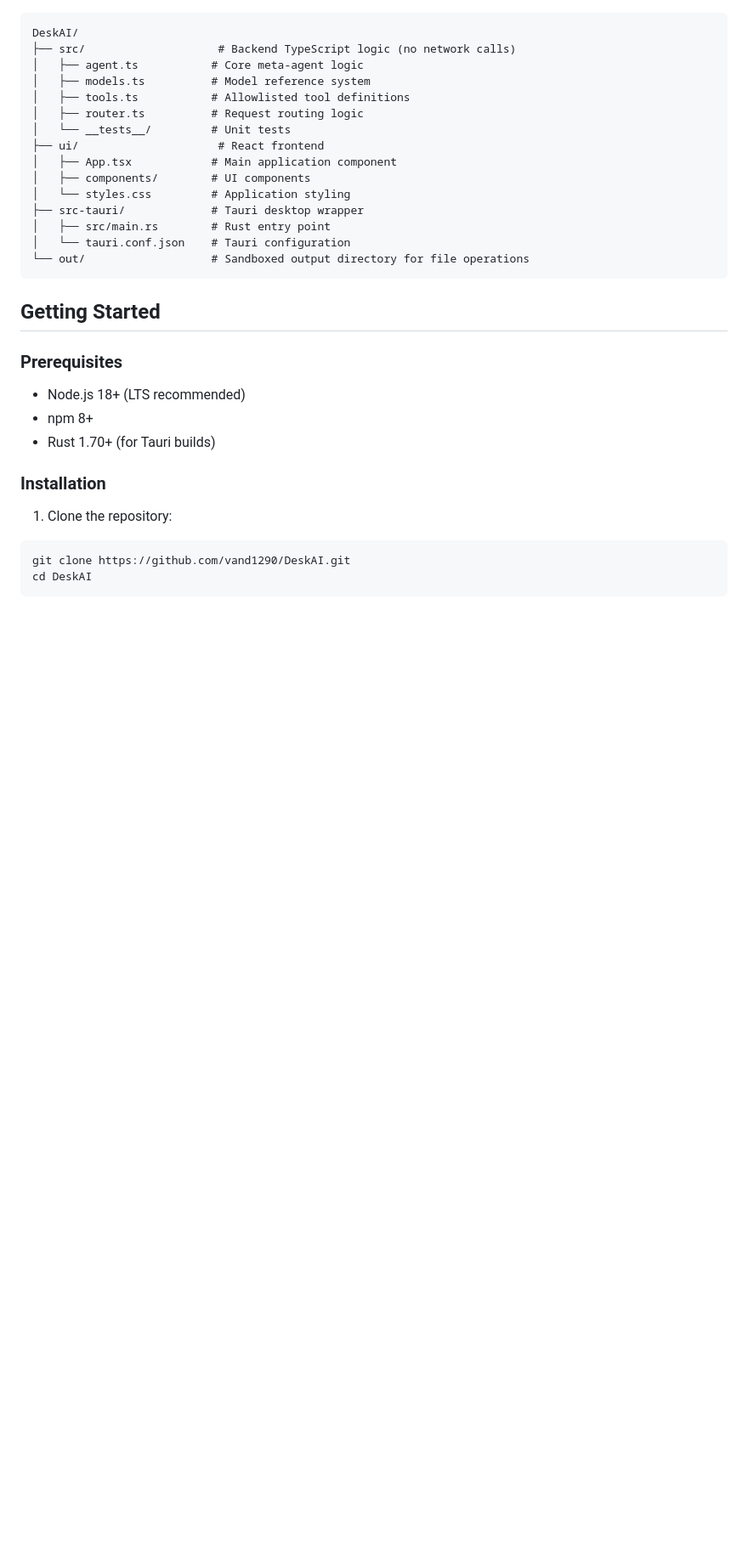
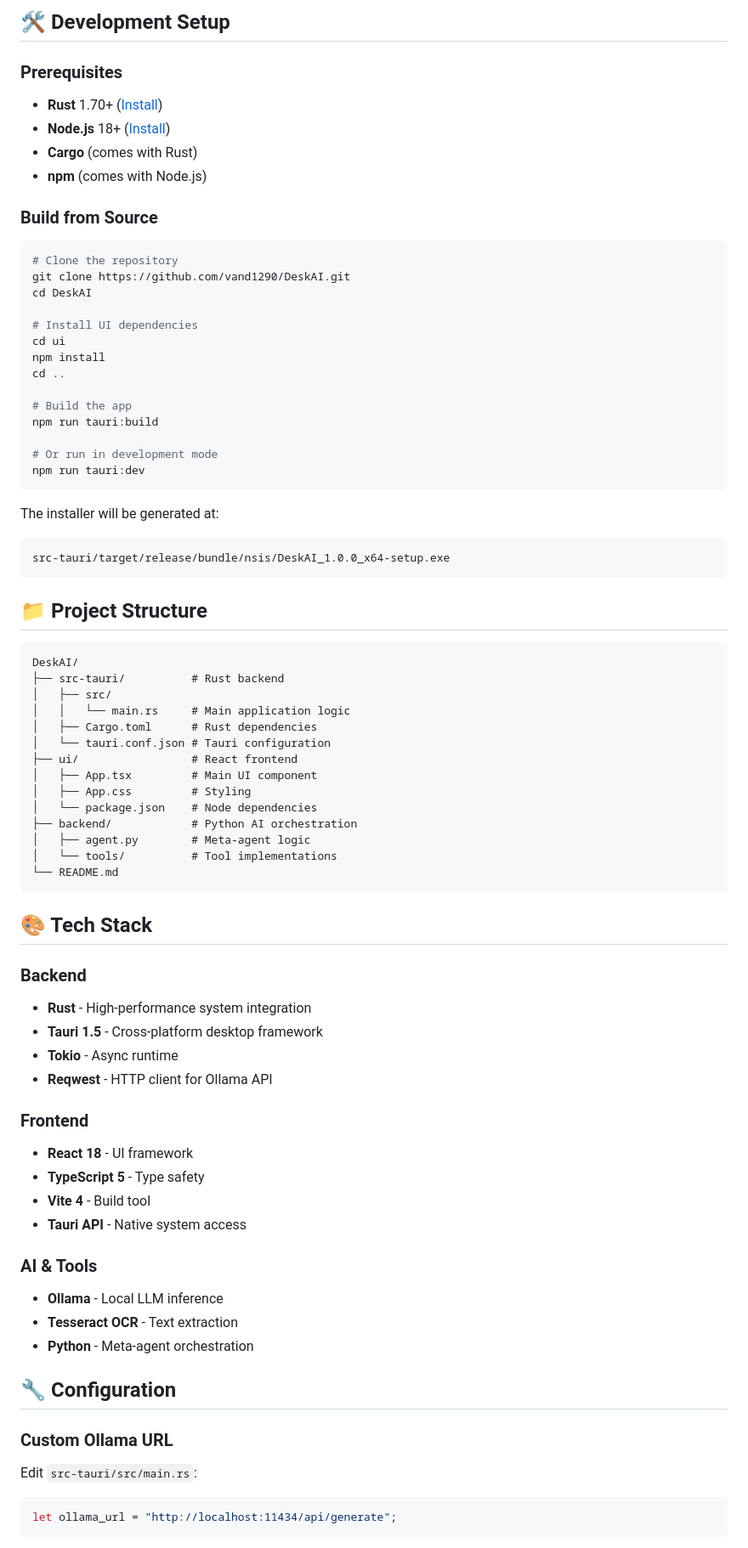
Before and after one commit to vand1290/DeskAI, a Markdown page: README.md, the part around the change printed below. Shown: that part at 85% size. GitHub-like rendering; blank space fills up the shorter version.

Commit message:
docs: Add comprehensive README with features and installation guide

````diff
--- a/README.md
+++ b/README.md
@@ -24,35 +72,78 @@ DeskAI is an offline meta-agent that routes user requests to local models and to
+## 🛠️ Development Setup
+
+### Prerequisites
+- **Rust** 1.70+ ([Install](https://rustup.rs/))
+- **Node.js** 18+ ([Install](https://nodejs.org/))
+- **Cargo** (comes with Rust)
+- **npm** (comes with Node.js)
+
+### Build from Source
+
+```powershell
+# Clone the repository
+git clone https://github.com/vand1290/DeskAI.git
+cd DeskAI
+
+# Install UI dependencies
+cd ui
+npm install
+cd ..
+
+# Build the app
+npm run tauri:build
+
+# Or run in development mode
+npm run tauri:dev
+```
+
+The installer will be generated at:
+```
+src-tauri/target/release/bundle/nsis/DeskAI_1.0.0_x64-setup.exe
+```
+
+## 📁 Project Structure
 
 ```
 DeskAI/
-├── src/                    # Backend TypeScript logic (no network calls)
-│   ├── agent.ts           # Core meta-agent logic
-│   ├── models.ts          # Model reference system
-│   ├── tools.ts           # Allowlisted tool definitions
-│   ├── router.ts          # Request routing logic
-│   └── __tests__/         # Unit tests
-├── ui/                     # React frontend
-│   ├── App.tsx            # Main application component
-│   ├── components/        # UI components
-│   └── styles.css         # Application styling
-├── src-tauri/             # Tauri desktop wrapper
-│   ├── src/main.rs        # Rust entry point
-│   └── tauri.conf.json    # Tauri configuration
-└── out/                   # Sandboxed output directory for file operations
+├── src-tauri/          # Rust backend
+│   ├── src/
+│   │   └── main.rs     # Main application logic
+│   ├── Cargo.toml      # Rust dependencies
+│   └── tauri.conf.json # Tauri configuration
+├── ui/                 # React frontend
+│   ├── App.tsx         # Main UI component
+│   ├── App.css         # Styling
+│   └── package.json    # Node dependencies
+├── backend/            # Python AI orchestration
+│   ├── agent.py        # Meta-agent logic
+│   └── tools/          # Tool implementations
+└── README.md
 ```
 
-## Getting Started
+## 🎨 Tech Stack
 
-### Prerequisites
+### Backend
+- **Rust** - High-performance system integration
+- **Tauri 1.5** - Cross-platform desktop framework
+- **Tokio** - Async runtime
+- **Reqwest** - HTTP client for Ollama API
 
-- Node.js 18+ (LTS recommended)
-- npm 8+
-- Rust 1.70+ (for Tauri builds)
+### Frontend
+- **React 18** - UI framework
+- **TypeScript 5** - Type safety
+- **Vite 4** - Build tool
+- **Tauri API** - Native system access
 
-### Installation
+### AI & Tools
+- **Ollama** - Local LLM inference
+- **Tesseract OCR** - Text extraction
+- **Python** - Meta-agent orchestration
 
-1. Clone the repository:
-```bash
-git clone https://github.com/vand1290/DeskAI.git
-cd DeskAI
+## 🔧 Configuration
+
+### Custom Ollama URL
+Edit `src-tauri/src/main.rs`:
+```rust
+let ollama_url = "http://localhost:11434/api/generate";
 ```
 
````
Also changed, not shown: other parts of README.md (+115 -392 lines).
